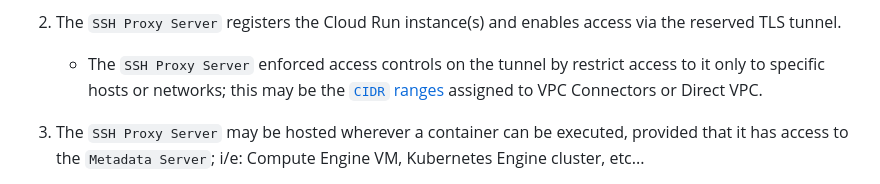
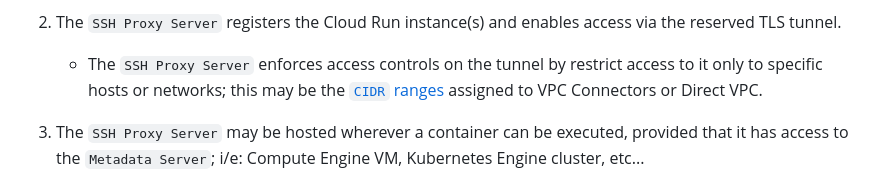
Before and after one commit to gchux/cloud-run-ssh, a Markdown page: README.md, the part around the change. Drawn GitHub-style.

Commit message:
[FIX]: README

```diff
--- a/README.md
+++ b/README.md
@@ -236,7 +236,7 @@ This setup works in the following manner:
 
 2. The `SSH Proxy Server` registers the Cloud Run instance(s) and enables access via the reserved TLS tunnel.
 
-   - The `SSH Proxy Server` enforced access controls on the tunnel by restrict access to it only to specific hosts or networks; this may be the [`CIDR` ranges](https://en.wikipedia.org/wiki/Classless_Inter-Domain_Routing) assigned to VPC Connectors or Direct VPC.
+   - The `SSH Proxy Server` enforces access controls on the tunnel by restrict access to it only to specific hosts or networks; this may be the [`CIDR` ranges](https://en.wikipedia.org/wiki/Classless_Inter-Domain_Routing) assigned to VPC Connectors or Direct VPC.
 
 3. The `SSH Proxy Server` may be hosted wherever a container can be executed, provided that it has access to the `Metadata Server`; i/e: Compute Engine VM, Kubernetes Engine cluster, etc...
 
```
